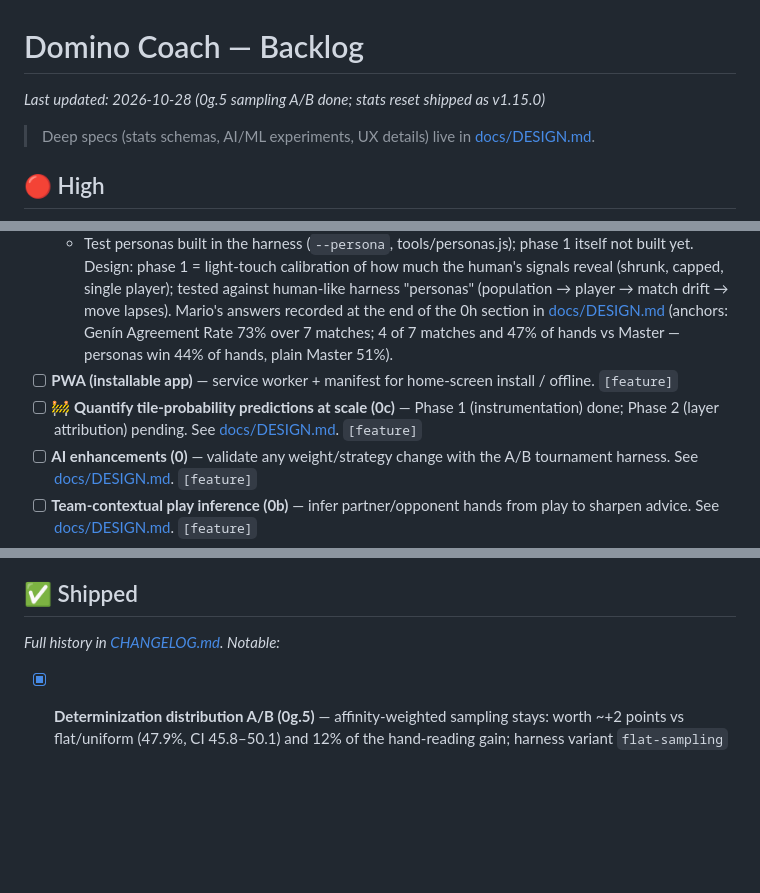
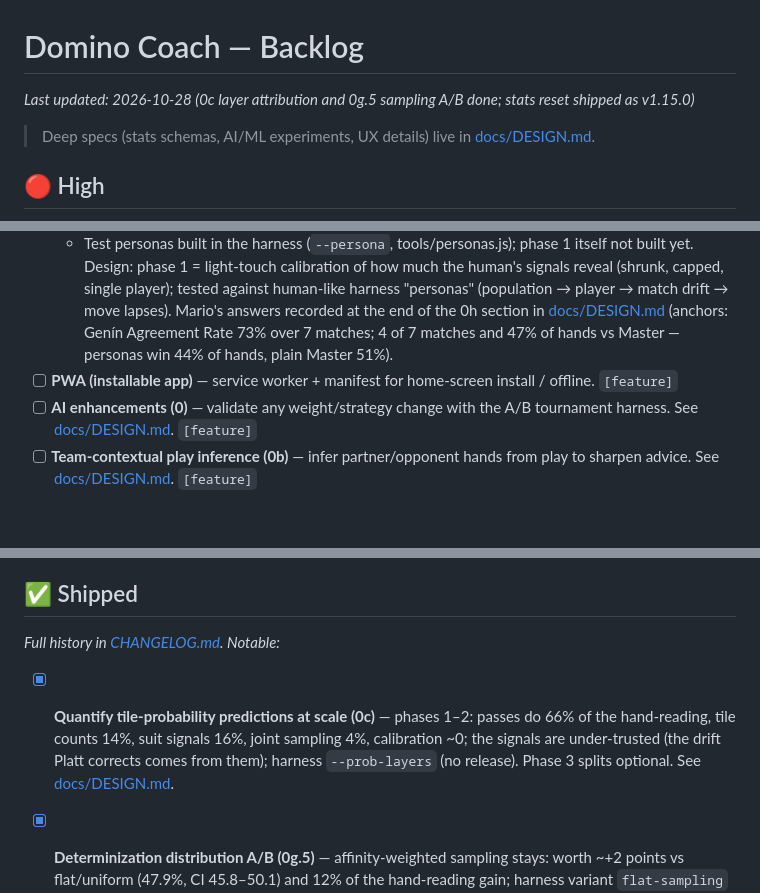
Before and after one commit to MarAlons0/domino-advisor, a Markdown page: BACKLOG.md, 3 parts joined by grey strips. Drawn GitHub-style; blank space fills up the shorter version.

```diff
--- a/BACKLOG.md
+++ b/BACKLOG.md
@@ -1,5 +1,5 @@
 # Domino Coach — Backlog
-_Last updated: 2026-10-28 (0g.5 sampling A/B done; stats reset shipped as v1.15.0)_
+_Last updated: 2026-10-28 (0c layer attribution and 0g.5 sampling A/B done; stats reset shipped as v1.15.0)_
 
 > Deep specs (stats schemas, AI/ML experiments, UX details) live in [docs/DESIGN.md](docs/DESIGN.md).
 
@@ -10,7 +10,6 @@ _Nothing open — next items come from Medium._
 - [ ] **Learn the human's style of play and adapt to it (0h)** — build a per-player profile of how each human plays (closing, blocking, suit signaling, doubles timing) across their matches, and have the AI adapt to it instead of assuming a generic opponent. Like 0g.3b, it makes the Master search less one-size-fits-all. See [docs/DESIGN.md](docs/DESIGN.md). `[idea]`
   - Test personas built in the harness (`--persona`, tools/personas.js); phase 1 itself not built yet. Design: phase 1 = light-touch calibration of how much the human's signals reveal (shrunk, capped, single player); tested against human-like harness "personas" (population → player → match drift → move lapses). Mario's answers recorded at the end of the 0h section in [docs/DESIGN.md](docs/DESIGN.md) (anchors: Genín Agreement Rate 73% over 7 matches; 4 of 7 matches and 47% of hands vs Master — personas win 44% of hands, plain Master 51%).
 - [ ] **PWA (installable app)** — service worker + manifest for home-screen install / offline. `[feature]`
-- [ ] 🚧 **Quantify tile-probability predictions at scale (0c)** — Phase 1 (instrumentation) done; Phase 2 (layer attribution) pending. See [docs/DESIGN.md](docs/DESIGN.md). `[feature]`
 - [ ] **AI enhancements (0)** — validate any weight/strategy change with the A/B tournament harness. See [docs/DESIGN.md](docs/DESIGN.md). `[feature]`
 - [ ] **Team-contextual play inference (0b)** — infer partner/opponent hands from play to sharpen advice. See [docs/DESIGN.md](docs/DESIGN.md). `[feature]`
 - [ ] **Design of experiments for scoring weights (0d)** — structured tuning of AI scoring weights. See [docs/DESIGN.md](docs/DESIGN.md). `[feature]`
@@ -38,6 +37,7 @@ _Nothing open — next items come from Medium._
 
 ## ✅ Shipped
 _Full history in [CHANGELOG.md](CHANGELOG.md). Notable:_
+- [x] **Quantify tile-probability predictions at scale (0c)** — phases 1–2: passes do 66% of the hand-reading, tile counts 14%, suit signals 16%, joint sampling 4%, calibration ~0; the signals are under-trusted (the drift Platt corrects comes from them); harness `--prob-layers` (no release). Phase 3 splits optional. See [docs/DESIGN.md](docs/DESIGN.md).
 - [x] **Determinization distribution A/B (0g.5)** — affinity-weighted sampling stays: worth ~+2 points vs flat/uniform (47.9%, CI 45.8–50.1) and 12% of the hand-reading gain; harness variant `flat-sampling` (no release). See [docs/DESIGN.md](docs/DESIGN.md).
 - [x] **Reset stats** — two-tap reset at the bottom of Stats; badges kept, "Counting since" date shown — v1.15.0
 - [x] **Match-score-aware ISMCTS reward (0g.3b)** — Master judges each hand by the chance of winning the match from the score it leaves (safe at match point, gambles when far behind); 56.0% (CI 53.8–58.2) vs the v1.3.0 reward; Genín unchanged — v1.14.0
```
Also changed, not shown: docs/DESIGN.md (+51 -11 lines).
